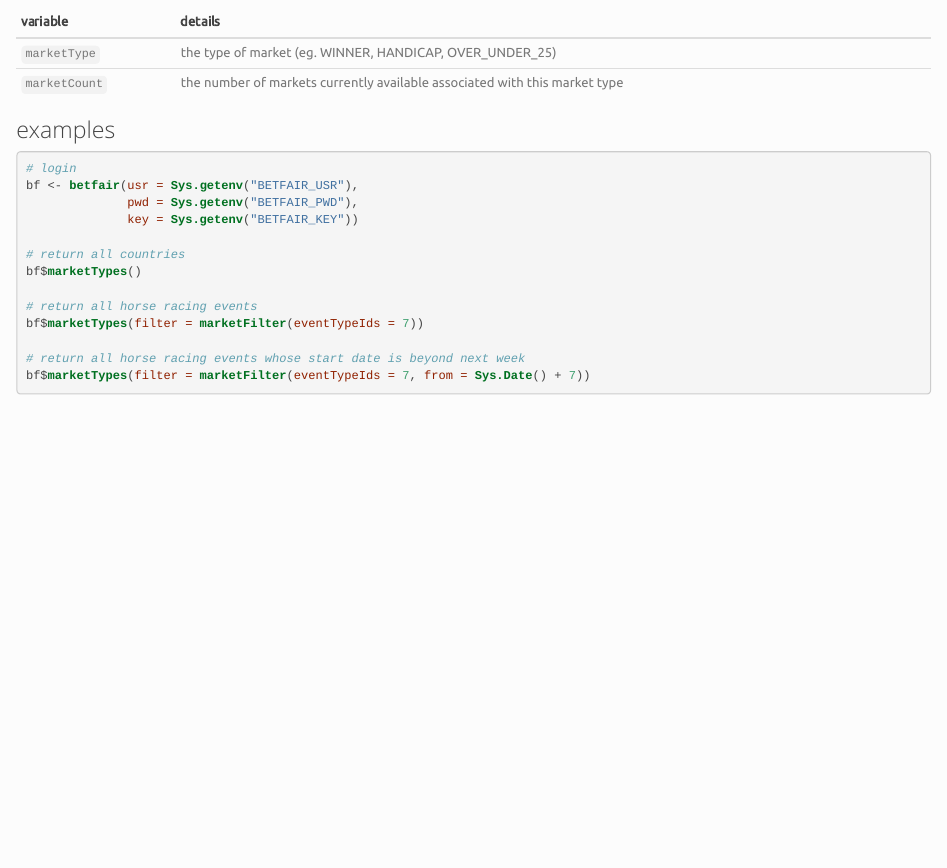
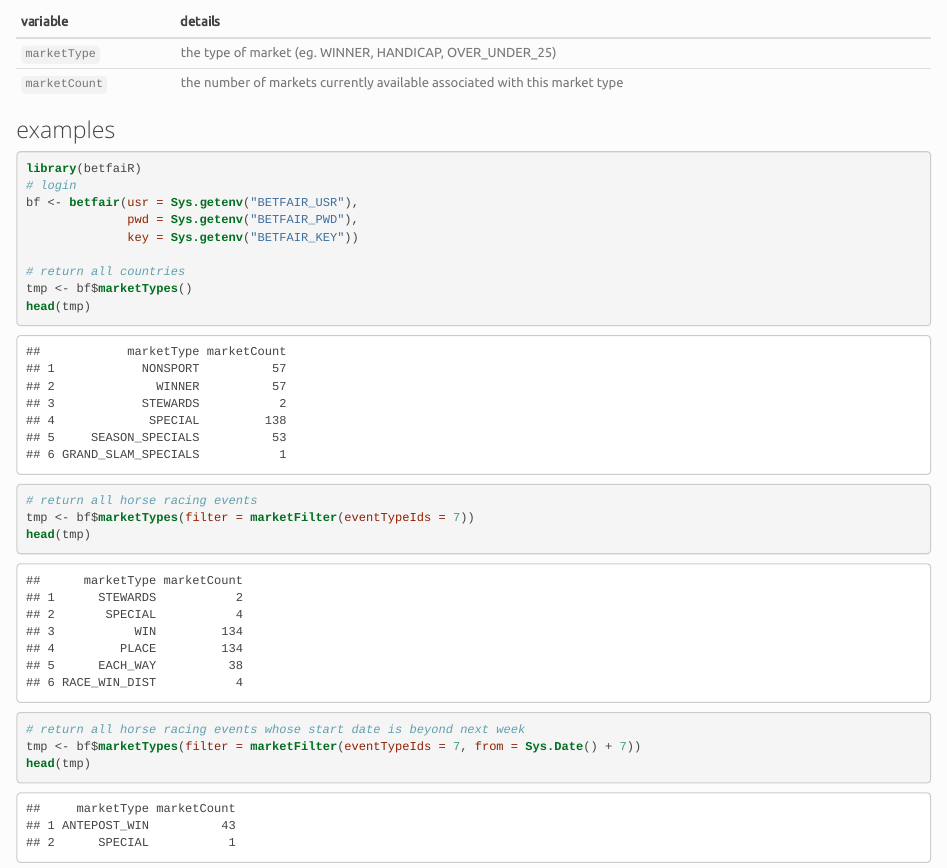
Before and after one commit to durtal/betfaiR, an R Markdown document (methods_marketTypes.Rmd): the page in a window 1100 px wide, from 500 px down. The pictures show the output file methods_marketTypes.html that the author committed with the source, opened offline; library style sheets and scripts come from the installed R packages.

Commit message:
update examples

````diff
--- a/methods_marketTypes.Rmd
+++ b/methods_marketTypes.Rmd
@@ -27,18 +27,22 @@ variable | details
 
 ### examples
 
-```{r eval=FALSE}
+```{r}
+library(betfaiR)
 # login
 bf <- betfair(usr = Sys.getenv("BETFAIR_USR"),
               pwd = Sys.getenv("BETFAIR_PWD"),
               key = Sys.getenv("BETFAIR_KEY"))
 
 # return all countries
-bf$marketTypes()
+tmp <- bf$marketTypes()
+head(tmp)
 
 # return all horse racing events
-bf$marketTypes(filter = marketFilter(eventTypeIds = 7))
+tmp <- bf$marketTypes(filter = marketFilter(eventTypeIds = 7))
+head(tmp)
 
 # return all horse racing events whose start date is beyond next week
-bf$marketTypes(filter = marketFilter(eventTypeIds = 7, from = Sys.Date() + 7))
+tmp <- bf$marketTypes(filter = marketFilter(eventTypeIds = 7, from = Sys.Date() + 7))
+head(tmp)
 ```
````
Also changed, not shown: marketFilter.Rmd (+4 -1 lines), methods_venues.Rmd (+6 -3 lines), marketFilter.html, methods_marketTypes.html, methods_venues.html.
